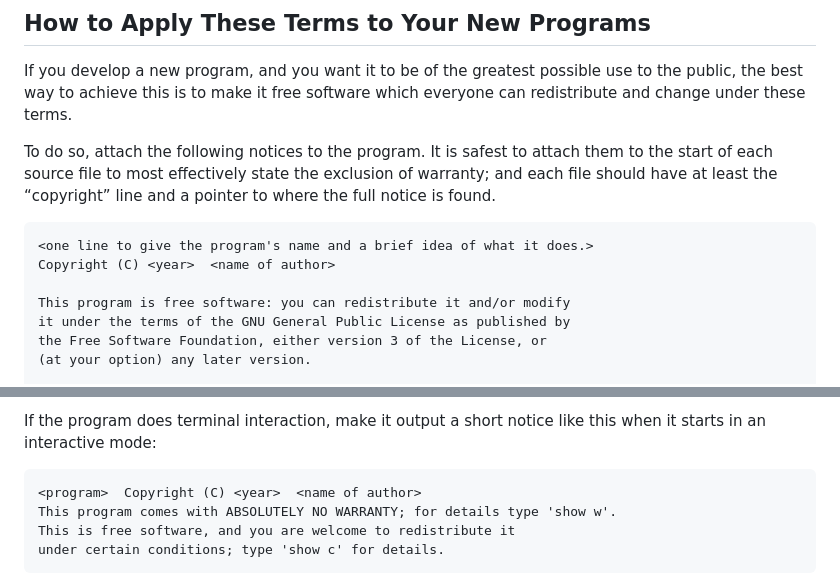
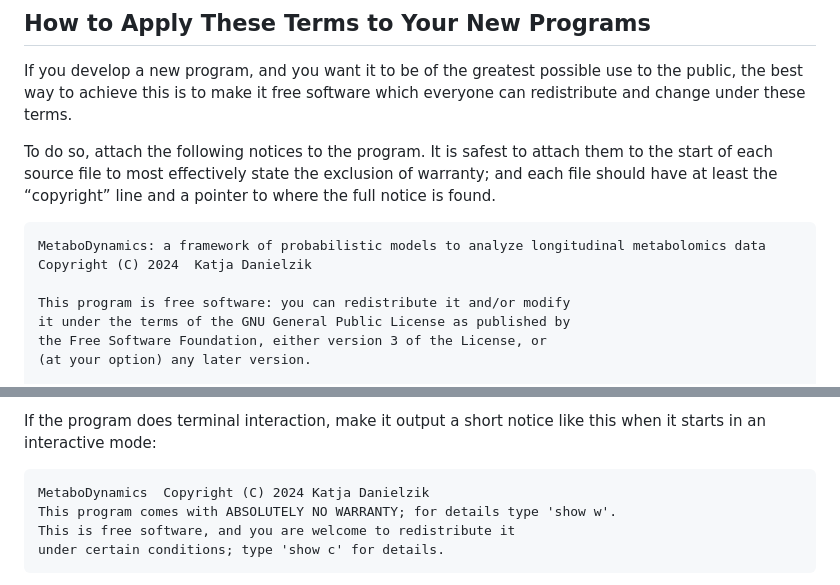
Before and after one commit to KatjaDanielzik/MetaboDynamics, a Markdown page: LICENSE.md, 2 parts joined by grey strips. Rendered like a GitHub page.

Commit message:
filled licence file

```diff
--- a/LICENSE.md
+++ b/LICENSE.md
@@ -552,8 +552,8 @@ to the start of each source file to most effectively state the exclusion of warr
 and each file should have at least the “copyright” line and a pointer to
 where the full notice is found.
 
-    <one line to give the program's name and a brief idea of what it does.>
-    Copyright (C) <year>  <name of author>
+    MetaboDynamics: a framework of probabilistic models to analyze longitudinal metabolomics data
+    Copyright (C) 2024  Katja Danielzik
 
     This program is free software: you can redistribute it and/or modify
     it under the terms of the GNU General Public License as published by
@@ -573,7 +573,7 @@ Also add information on how to contact you by electronic and paper mail.
 If the program does terminal interaction, make it output a short notice like this
 when it starts in an interactive mode:
 
-    <program>  Copyright (C) <year>  <name of author>
+    MetaboDynamics  Copyright (C) 2024 Katja Danielzik
     This program comes with ABSOLUTELY NO WARRANTY; for details type 'show w'.
     This is free software, and you are welcome to redistribute it
     under certain conditions; type 'show c' for details.
```
